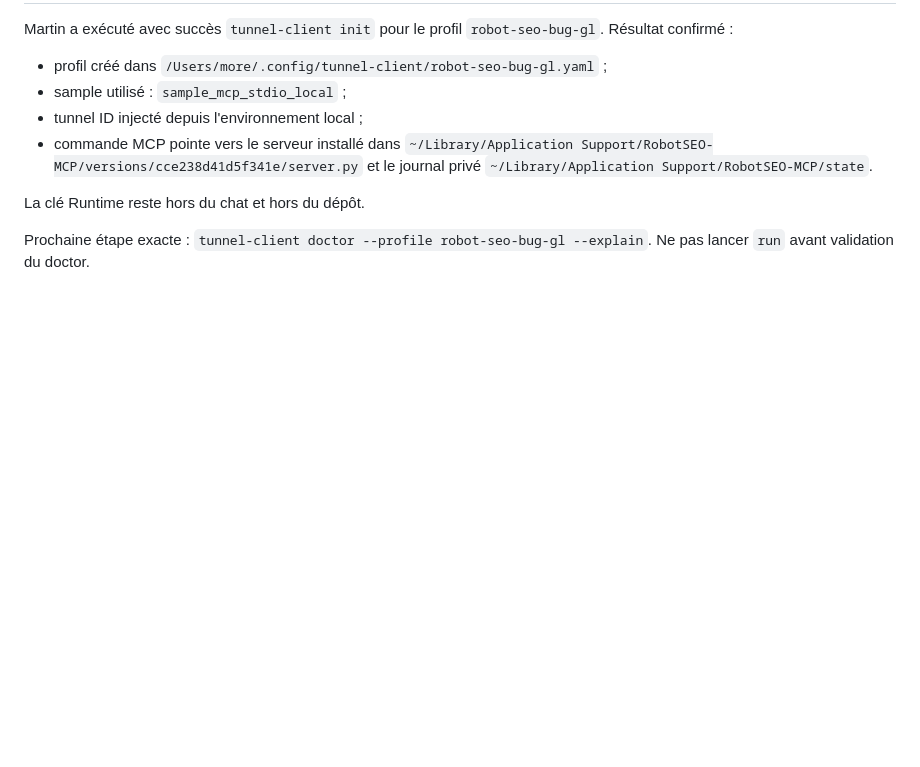
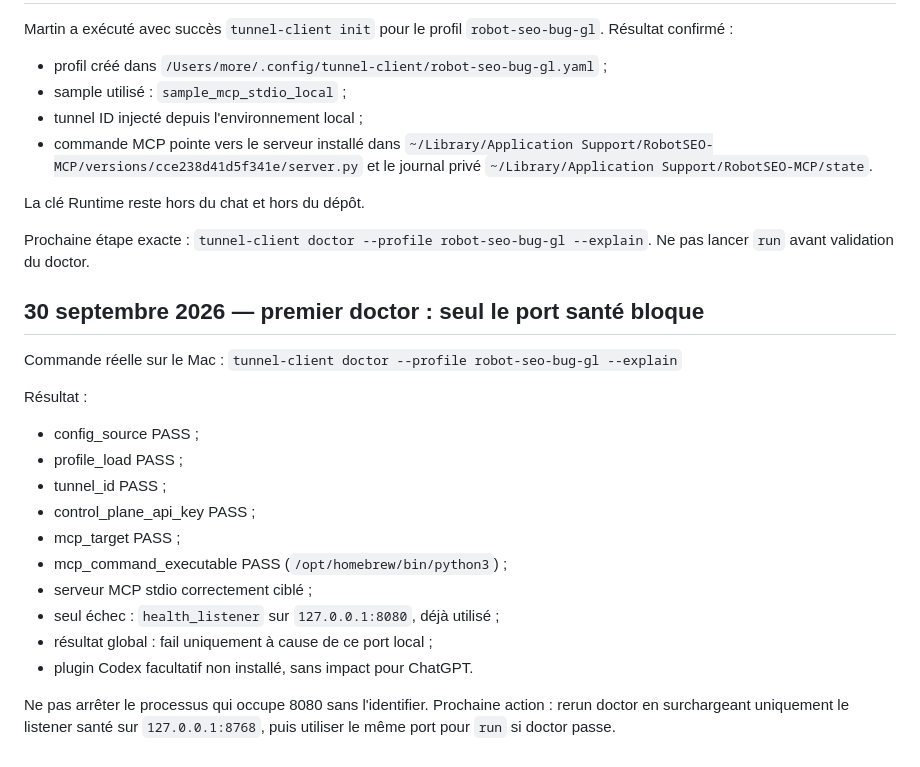
Before and after one commit to xSARRASx/BUG-GL, a Markdown page: robot/REPRISE.md, the part around the change. Rendered like a GitHub page; blank space fills up the shorter version.

Commit message:
docs(robot): checkpoint doctor bloque uniquement par port 8080

```diff
--- a/robot/REPRISE.md
+++ b/robot/REPRISE.md
@@ -179,3 +179,23 @@ Résultat confirmé :
 La clé Runtime reste hors du chat et hors du dépôt.
 
 Prochaine étape exacte : `tunnel-client doctor --profile robot-seo-bug-gl --explain`. Ne pas lancer `run` avant validation du doctor.
+
+
+## 30 septembre 2026 — premier doctor : seul le port santé bloque
+
+Commande réelle sur le Mac :
+`tunnel-client doctor --profile robot-seo-bug-gl --explain`
+
+Résultat :
+- config_source PASS ;
+- profile_load PASS ;
+- tunnel_id PASS ;
+- control_plane_api_key PASS ;
+- mcp_target PASS ;
+- mcp_command_executable PASS (`/opt/homebrew/bin/python3`) ;
+- serveur MCP stdio correctement ciblé ;
+- seul échec : `health_listener` sur `127.0.0.1:8080`, déjà utilisé ;
+- résultat global : fail uniquement à cause de ce port local ;
+- plugin Codex facultatif non installé, sans impact pour ChatGPT.
+
+Ne pas arrêter le processus qui occupe 8080 sans l'identifier. Prochaine action : rerun doctor en surchargeant uniquement le listener santé sur `127.0.0.1:8768`, puis utiliser le même port pour `run` si doctor passe.
```
